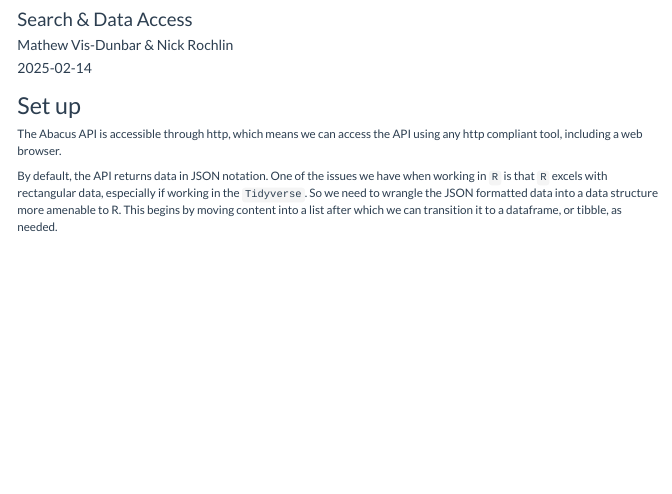
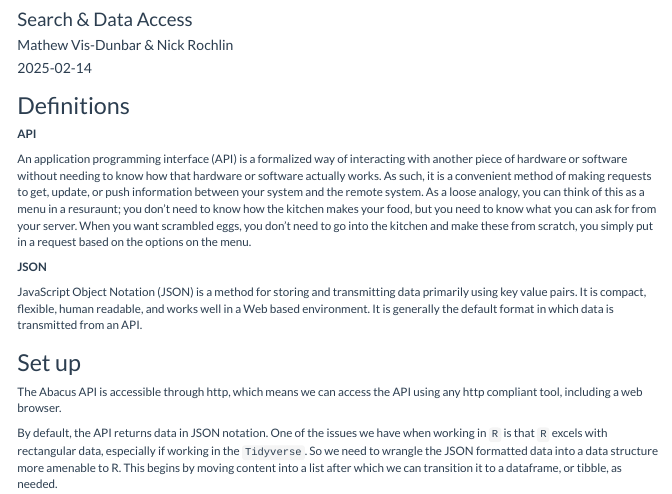
Before and after one commit to vdunbar/abacus-api, an R Markdown document (lfs-abacus-api.Rmd): the page in a window 1100 px wide, from 60 px down. The pictures show the output file lfs-abacus-api.html that the author committed with the source, opened offline; menus at the side of the page are left out; long lines of code are wrapped.

Commit message:
add definitions

````diff
--- a/lfs-abacus-api.Rmd
+++ b/lfs-abacus-api.Rmd
@@ -16,6 +16,16 @@ output:
 knitr::opts_chunk$set(echo = TRUE)
 library(kableExtra)
 ```
+
+## Definitions
+
+**API**
+
+An application programming interface (API) is a formalized way of interacting with another piece of hardware or software without needing to know how that hardware or software actually works. As such, it is a convenient method of making requests to get, update, or push information between your system and the remote system. As a loose analogy, you can think of this as a menu in a resuraunt; you don't need to know how the kitchen makes your food, but you need to know what you can ask for from your server. When you want scrambled eggs, you don't need to go into the kitchen and make these from scratch, you simply put in a request based on the options on the menu.
+
+**JSON**
+
+JavaScript Object Notation (JSON) is a method for storing and transmitting data primarily using key value pairs. It is compact, flexible, human readable, and works well in a Web based environment. It is generally the default format in which data is transmitted from an API.
 
 ## Set up
 
````
Also changed, not shown: lfs-abacus-api.html, lfs-abacus-api.Rmd (6 more changed lines).
